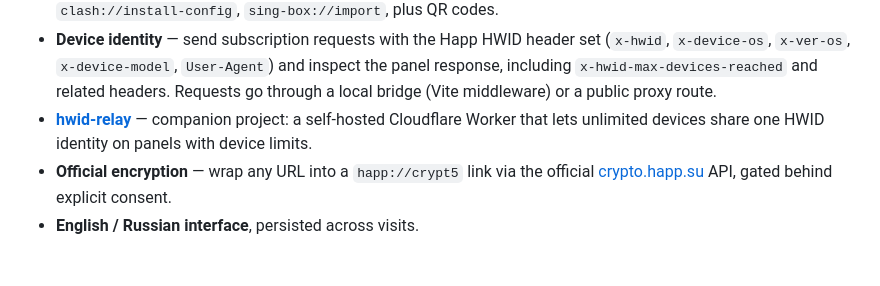
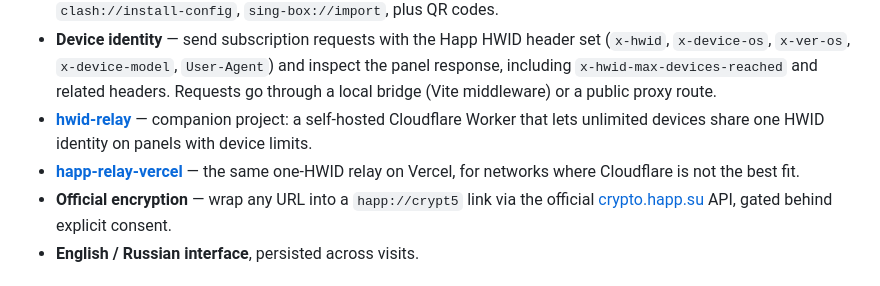
Before and after one commit to cylaro/happ-decryptor, a Markdown page: README.md, the part around the change. Drawn GitHub-style.

Commit message:
Link happ-relay-vercel companion project

```diff
--- a/README.md
+++ b/README.md
@@ -12,6 +12,7 @@ Supported link formats: `crypt`, `crypt2`, `crypt3`, `crypt4`, `crypt5` (legacy
 - **Link editor** — edit the destination URL and its query parameters (repeated parameters preserved), bind a HWID into the link, and generate every supported output format: plain URL, Base64 text, JSON, `v2raytun://import`, `clash://install-config`, `sing-box://import`, plus QR codes.
 - **Device identity** — send subscription requests with the Happ HWID header set (`x-hwid`, `x-device-os`, `x-ver-os`, `x-device-model`, `User-Agent`) and inspect the panel response, including `x-hwid-max-devices-reached` and related headers. Requests go through a local bridge (Vite middleware) or a public proxy route.
 - **[hwid-relay](https://github.com/cylaro/hwid-relay)** — companion project: a self-hosted Cloudflare Worker that lets unlimited devices share one HWID identity on panels with device limits.
+- **[happ-relay-vercel](https://github.com/cylaro/happ-relay-vercel)** — the same one-HWID relay on Vercel, for networks where Cloudflare is not the best fit.
 - **Official encryption** — wrap any URL into a `happ://crypt5` link via the official [crypto.happ.su](https://crypto.happ.su) API, gated behind explicit consent.
 - **English / Russian interface**, persisted across visits.
 
```
